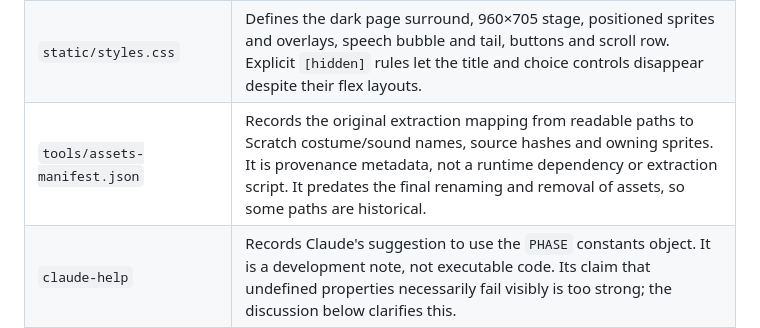
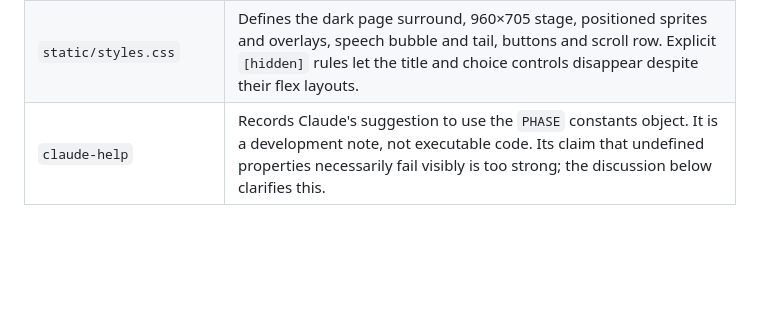
Before and after one commit to GuillemCA10/mozart-lost-masterpiece, a Markdown page: README.md, the part around the change. GitHub-like rendering; blank space fills up the shorter version.

Commit message:
Deleted reference to tools directory
Deleted reference to tools directory in README, since the directory itself was deleted too

```diff
--- a/README.md
+++ b/README.md
@@ -26,7 +26,6 @@ The detailed account below explains the translation from Scratch blocks to JavaS
 | `templates/index.html` | Defines the stage, title overlay and Start button, Mozart image, dialogue bubble, Yes/No controls, sheet display, four scrolls, and ending overlay. Jinja's `url_for` links the stylesheet, script and initial images. Each scroll's `data-position` connects it to the shuffled fragment array. |
 | `static/game.js` | Implements the four game phases, shuffle, selections, duplicate checks, dialogue, confirmation prompts, audio playback, walking and violin animations, sequential scroll reveal, finale, retries and ending slideshow. It also starts image preloading and attaches the UI handlers. |
 | `static/styles.css` | Defines the dark page surround, 960×705 stage, positioned sprites and overlays, speech bubble and tail, buttons and scroll row. Explicit `[hidden]` rules let the title and choice controls disappear despite their flex layouts. |
-| `tools/assets-manifest.json` | Records the original extraction mapping from readable paths to Scratch costume/sound names, source hashes and owning sprites. It is provenance metadata, not a runtime dependency or extraction script. It predates the final renaming and removal of assets, so some paths are historical. |
 | `claude-help` | Records Claude's suggestion to use the `PHASE` constants object. It is a development note, not executable code. Its claim that undefined properties necessarily fail visibly is too strong; the discussion below clarifies this. |
 | `README.md` | Describes the game, files, setup, design decisions and porting experience. |
 | `static/img/mozart/` | Contains 18 final costumes: one standing pose, seven walking frames and ten violin frames. The animation arrays determine their playback order. |
```
